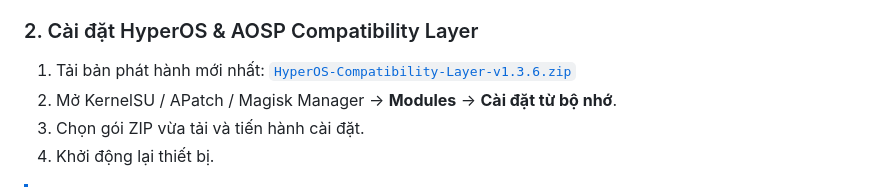
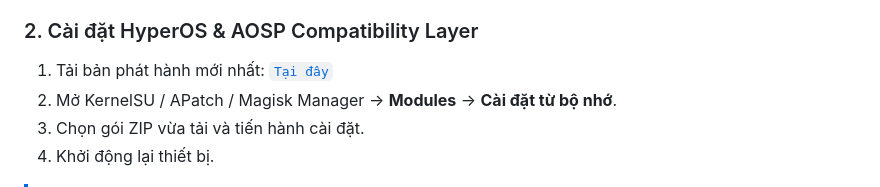
Before and after one commit to minhtritt1996/HCL-Module, a Markdown page: README.md, the part around the change. Rendered like a GitHub page.

```diff
--- a/README.md
+++ b/README.md
@@ -145,7 +145,7 @@ Cài đặt các module nền tảng qua trình quản lý root:
 - **susfs4ksu** — [GitHub Releases](https://github.com/sidex15/susfs4ksu-module) *(nếu dùng kernel có hỗ trợ SuSFS)*
 
 ### 2. Cài đặt HyperOS & AOSP Compatibility Layer
-1. Tải bản phát hành mới nhất: [`HyperOS-Compatibility-Layer-v1.3.6.zip`](https://github.com/minhtritt1996/HCL-Module/releases/latest)
+1. Tải bản phát hành mới nhất: [`Tại đây`](https://github.com/minhtritt1996/HCL-Module/releases/latest)
 2. Mở KernelSU / APatch / Magisk Manager → **Modules** → **Cài đặt từ bộ nhớ**.
 3. Chọn gói ZIP vừa tải và tiến hành cài đặt.
 4. Khởi động lại thiết bị.
```
